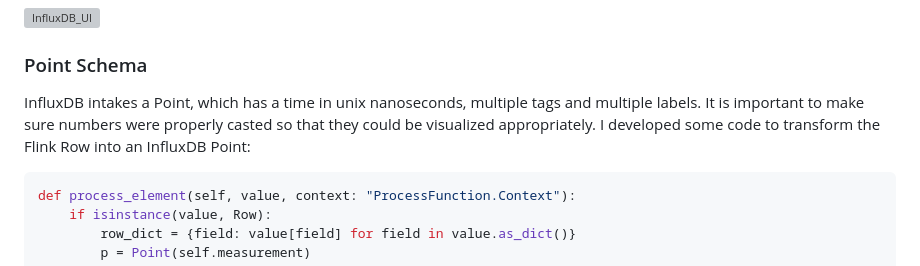
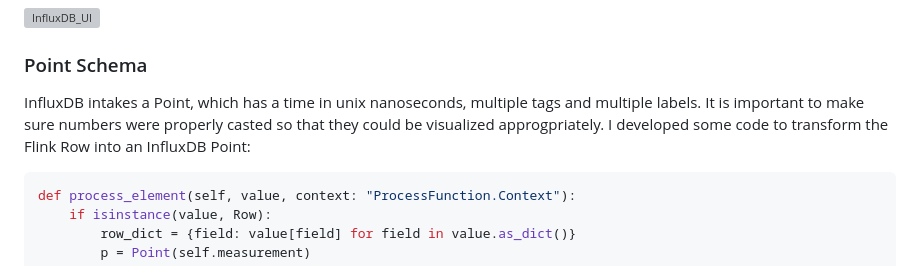
Before and after one commit to cmgoffena13/DE-Capstone-Portfolio-2, a Markdown page: README.md, the part around the change. GitHub-like rendering; grey boxes are pictures that could not be loaded.

````diff
--- a/README.md
+++ b/README.md
@@ -195,7 +195,7 @@ Debugging Flink proved quite challenging due to not being able to run locally. D
 ![InfluxDB_UI](website/app/static/README/influxdb_ui.png "InfluxDB_UI")
 
 ### Point Schema
-InfluxDB intakes a Point, which has a time in unix nanoseconds, multiple tags and multiple labels. It is important to make sure numbers were properly casted so that they could be visualized appropriately. I developed some code to transform the Flink Row into an InfluxDB Point:
+InfluxDB intakes a Point, which has a time in unix nanoseconds, multiple tags and multiple labels. It is important to make sure numbers were properly casted so that they could be visualized approgpriately. I developed some code to transform the Flink Row into an InfluxDB Point:
 ```python
 def process_element(self, value, context: "ProcessFunction.Context"):
     if isinstance(value, Row):
````
